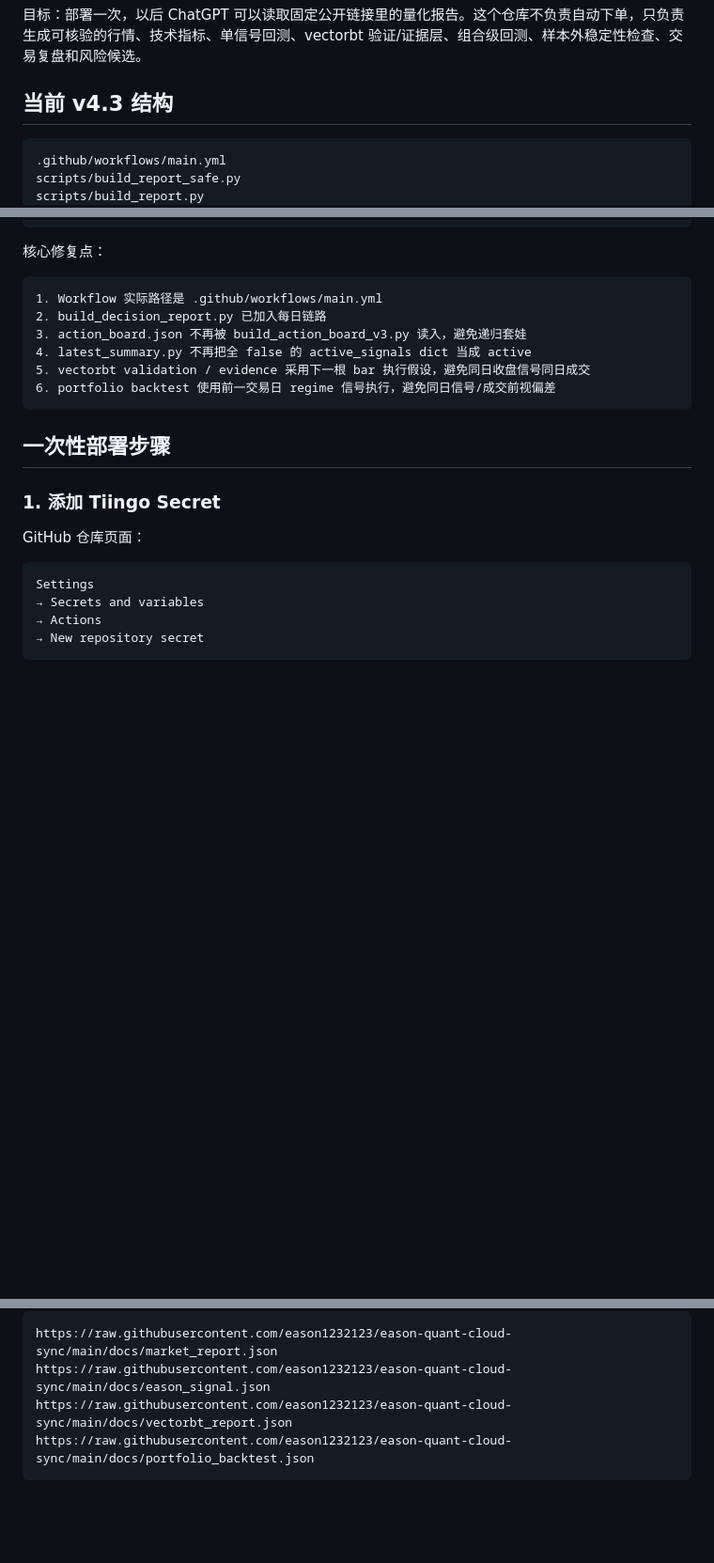
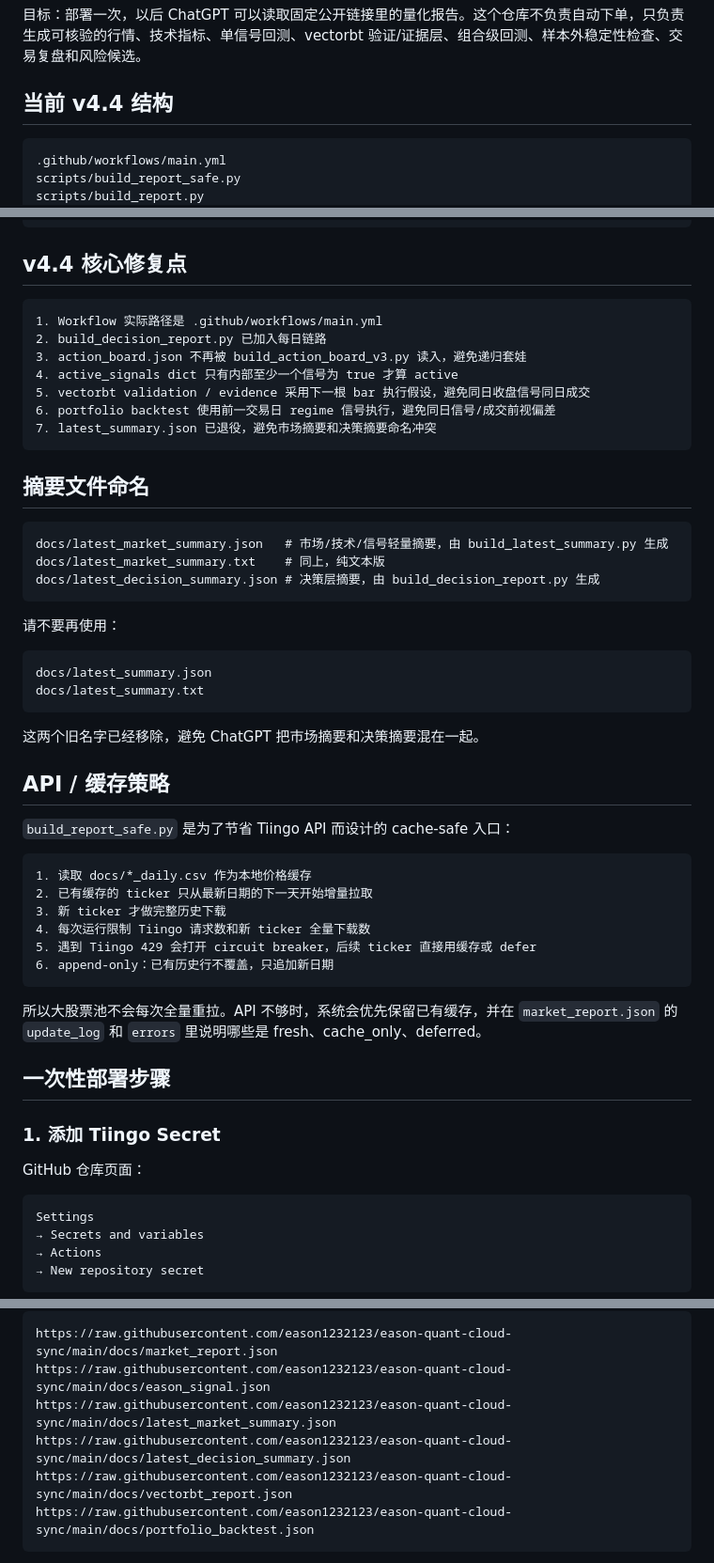
Before and after one commit to eason1232123/eason-quant-cloud-sync, a Markdown page: README.md, 3 parts joined by grey strips. Shown at 94% size. Rendered like a GitHub page; blank space fills up the shorter version.

Commit message:
Document summary rename and cache strategy

````diff
--- a/README.md
+++ b/README.md
@@ -2,7 +2,7 @@
 
 目标：部署一次，以后 ChatGPT 可以读取固定公开链接里的量化报告。这个仓库不负责自动下单，只负责生成可核验的行情、技术指标、单信号回测、vectorbt 验证/证据层、组合级回测、样本外稳定性检查、交易复盘和风险候选。
 
-## 当前 v4.3 结构
+## 当前 v4.4 结构
 
 ```text
 .github/workflows/main.yml
@@ -36,16 +36,49 @@ build_report_safe.py
 → build_action_board_v3.py
 ```
 
-核心修复点：
+## v4.4 核心修复点
 
 ```text
 1. Workflow 实际路径是 .github/workflows/main.yml
 2. build_decision_report.py 已加入每日链路
 3. action_board.json 不再被 build_action_board_v3.py 读入，避免递归套娃
-4. latest_summary.py 不再把全 false 的 active_signals dict 当成 active
+4. active_signals dict 只有内部至少一个信号为 true 才算 active
 5. vectorbt validation / evidence 采用下一根 bar 执行假设，避免同日收盘信号同日成交
 6. portfolio backtest 使用前一交易日 regime 信号执行，避免同日信号/成交前视偏差
+7. latest_summary.json 已退役，避免市场摘要和决策摘要命名冲突
 ```
+
+## 摘要文件命名
+
+```text
+docs/latest_market_summary.json   # 市场/技术/信号轻量摘要，由 build_latest_summary.py 生成
+docs/latest_market_summary.txt    # 同上，纯文本版
+docs/latest_decision_summary.json # 决策层摘要，由 build_decision_report.py 生成
+```
+
+请不要再使用：
+
+```text
+docs/latest_summary.json
+docs/latest_summary.txt
+```
+
+这两个旧名字已经移除，避免 ChatGPT 把市场摘要和决策摘要混在一起。
+
+## API / 缓存策略
+
+`build_report_safe.py` 是为了节省 Tiingo API 而设计的 cache-safe 入口：
+
+```text
+1. 读取 docs/*_daily.csv 作为本地价格缓存
+2. 已有缓存的 ticker 只从最新日期的下一天开始增量拉取
+3. 新 ticker 才做完整历史下载
+4. 每次运行限制 Tiingo 请求数和新 ticker 全量下载数
+5. 遇到 Tiingo 429 会打开 circuit breaker，后续 ticker 直接用缓存或 defer
+6. append-only：已有历史行不覆盖，只追加新日期
+```
+
+所以大股票池不会每次全量重拉。API 不够时，系统会优先保留已有缓存，并在 `market_report.json` 的 `update_log` 和 `errors` 里说明哪些是 fresh、cache_only、deferred。
 
 ## 一次性部署步骤
 
@@ -99,6 +132,8 @@ https://raw.githubusercontent.com/eason1232123/eason-quant-cloud-sync/main/docs/
 ```text
 https://raw.githubusercontent.com/eason1232123/eason-quant-cloud-sync/main/docs/market_report.json
 https://raw.githubusercontent.com/eason1232123/eason-quant-cloud-sync/main/docs/eason_signal.json
+https://raw.githubusercontent.com/eason1232123/eason-quant-cloud-sync/main/docs/latest_market_summary.json
+https://raw.githubusercontent.com/eason1232123/eason-quant-cloud-sync/main/docs/latest_decision_summary.json
 https://raw.githubusercontent.com/eason1232123/eason-quant-cloud-sync/main/docs/vectorbt_report.json
 https://raw.githubusercontent.com/eason1232123/eason-quant-cloud-sync/main/docs/portfolio_backtest.json
 ```
````
